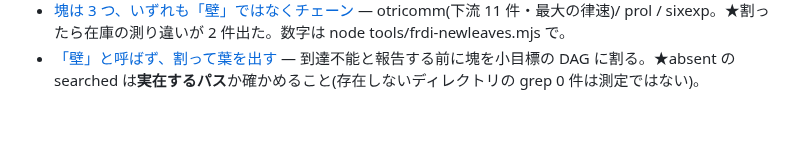
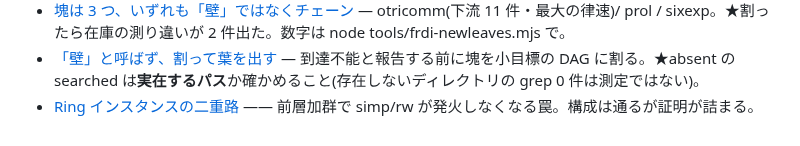
Before and after one commit to aniimura/ABC, a Markdown page: memory/MEMORY.md, the part around the change. Rendered like a GitHub page.

```diff
--- a/memory/MEMORY.md
+++ b/memory/MEMORY.md
@@ -24,3 +24,4 @@
 - [WideSubcategory / toElem の型の罠](widesubcategory-type-trap.md) — `{ obj := A }.obj.base` は `A.base` と構文上別物。`rw` 失敗・instance 合成失敗・motive 不整合として**別々の症状に見える**。射の構成は素の型を取る補題に出す。
 - [塊は 3 つ、いずれも「壁」ではなくチェーン](frdi-three-chains.md) — otricomm(下流 11 件・最大の律速)/ prol / sixexp。★割ったら在庫の測り違いが 2 件出た。数字は node tools/frdi-newleaves.mjs で。
 - [「壁」と呼ばず、割って葉を出す](no-wall-decompose-instead.md) — 到達不能と報告する前に塊を小目標の DAG に割る。★absent の searched は**実在するパス**か確かめること(存在しないディレクトリの grep 0 件は測定ではない)。
+- [Ring インスタンスの二重路](ring-instance-two-paths.md) —— 前層加群で simp/rw が発火しなくなる罠。構成は通るが証明が詰まる。
```
Also changed, not shown: memory/ring-instance-two-paths.md (added, +26 -0 lines).
